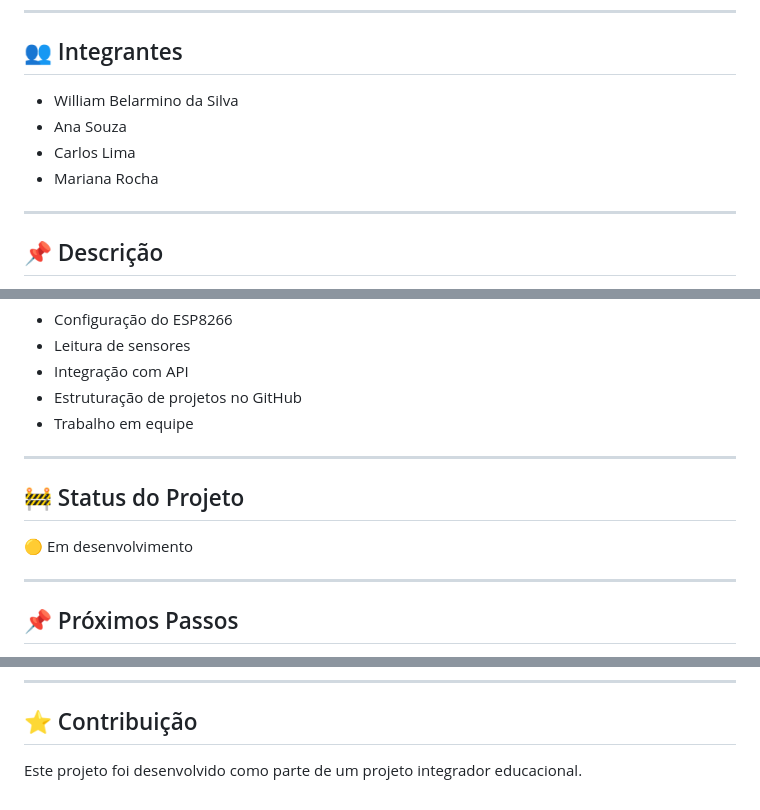
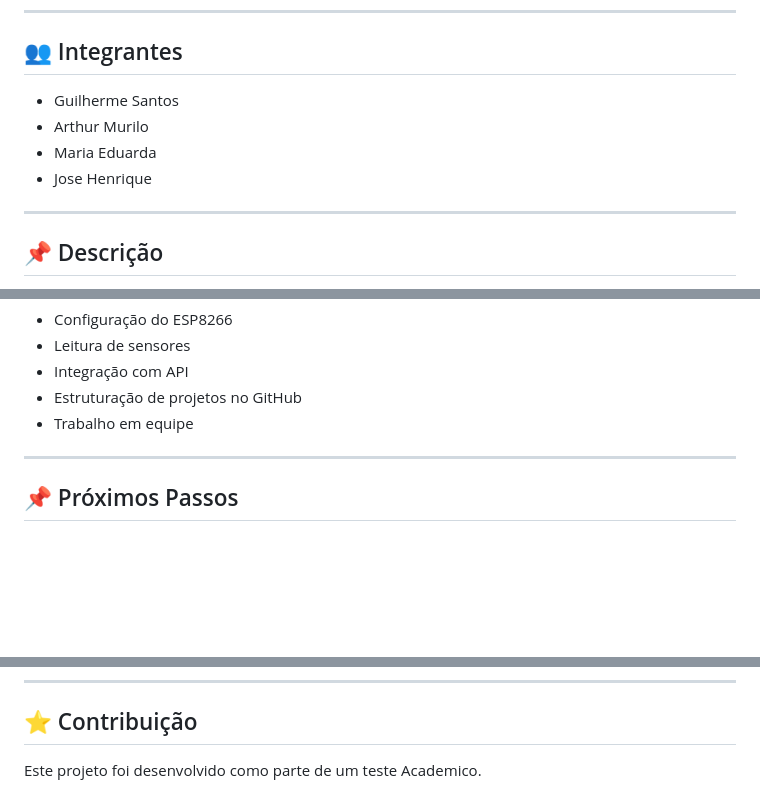
Before and after one commit to GuilhermeSANT29/Projeto-Integrador---IoT, a Markdown page: README.md, 3 parts joined by grey strips. GitHub-like rendering; blank space fills up the shorter version.

```diff
--- a/README.md
+++ b/README.md
@@ -9,10 +9,10 @@
 
 ## 👥 Integrantes
 
-* William Belarmino da Silva
-* Ana Souza
-* Carlos Lima
-* Mariana Rocha
+* Guilherme Santos
+* Arthur Murilo
+* Maria Eduarda
+* Jose Henrique
 
 ---
 
@@ -141,12 +141,6 @@ Exemplos:
 
 ---
 
-## 🚧 Status do Projeto
-
-🟡 Em desenvolvimento
-
----
-
 ## 📌 Próximos Passos
 
 * [ ] Finalizar modelagem do sistema
@@ -164,4 +158,4 @@ Este projeto é destinado exclusivamente para fins acadêmicos.
 
 ## ⭐ Contribuição
 
-Este projeto foi desenvolvido como parte de um projeto integrador educacional.
+Este projeto foi desenvolvido como parte de um teste Academico.
```
